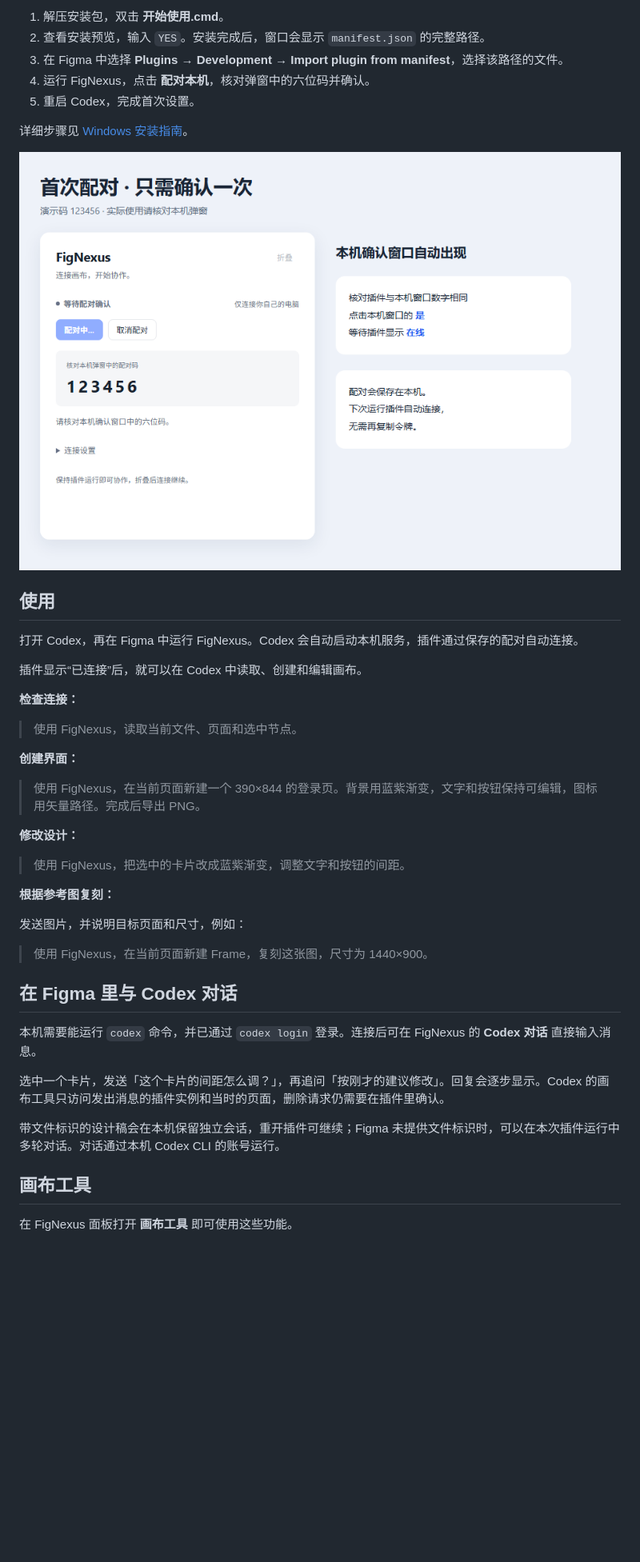
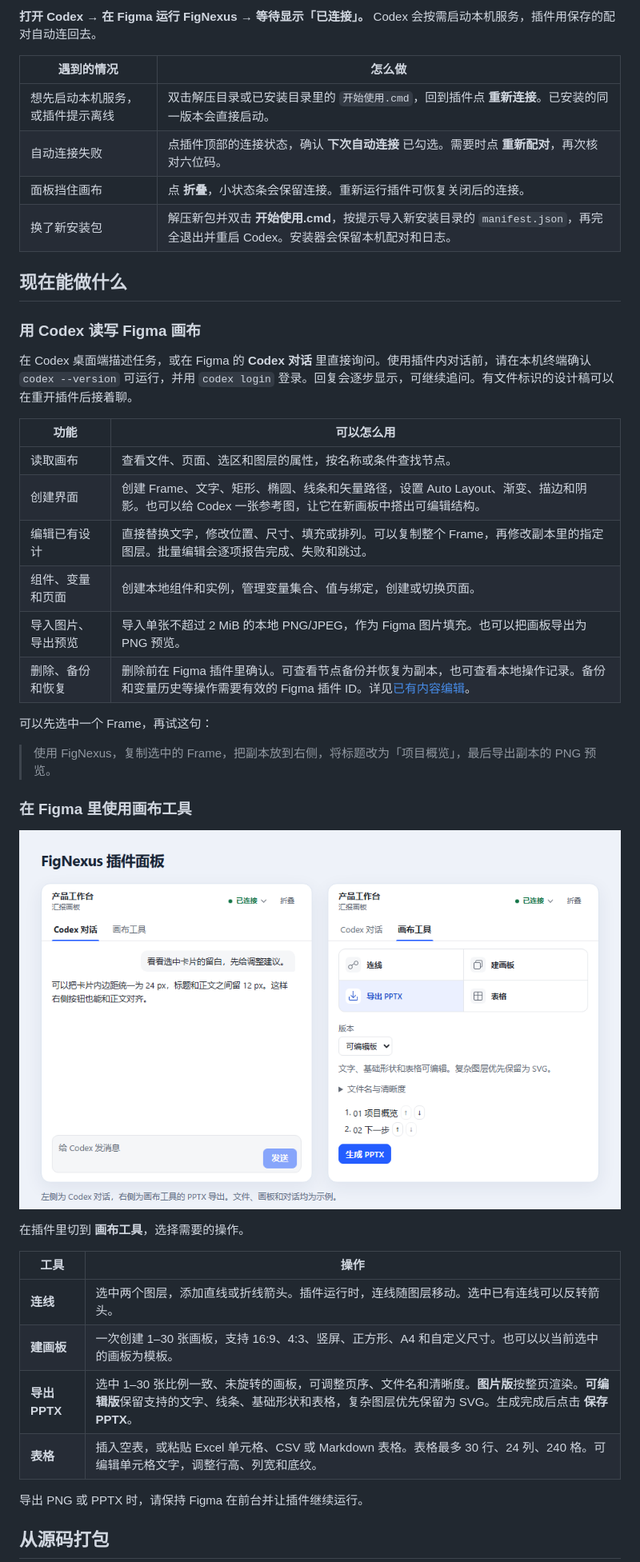
Before and after one commit to amirage7/FigNexus, a Markdown page: README.md, the part around one of its changes. Shown at 80% size. Drawn GitHub-style; pictures changed too: docs/images/pairing.png, docs/images/workspace.png (added); blank space fills up the shorter version.

Commit message:
Document FigNexus startup and current features

```diff
--- a/README.md
+++ b/README.md
@@ -16,47 +20,46 @@ FigNexus 连接 Codex 与 Figma，可以读取画布、创建和修改界面、
 
-1. 解压安装包，双击 **开始使用.cmd**。
-2. 查看安装预览，输入 `YES`。安装完成后，窗口会显示 `manifest.json` 的完整路径。
-3. 在 Figma 中选择 **Plugins → Development → Import plugin from manifest**，选择该路径的文件。
-4. 运行 FigNexus，点击 **配对本机**，核对弹窗中的六位码并确认。
-5. 重启 Codex，完成首次设置。
+**打开 Codex → 在 Figma 运行 FigNexus → 等待显示「已连接」。** Codex 会按需启动本机服务，插件用保存的配对自动连回去。
 
-详细步骤见 [Windows 安装指南](docs/windows-install.md)。
+| 遇到的情况 | 怎么做 |
+| --- | --- |
+| 想先启动本机服务，或插件提示离线 | 双击解压目录或已安装目录里的 `开始使用.cmd`，回到插件点 **重新连接**。已安装的同一版本会直接启动。 |
+| 自动连接失败 | 点插件顶部的连接状态，确认 **下次自动连接** 已勾选。需要时点 **重新配对**，再次核对六位码。 |
+| 面板挡住画布 | 点 **折叠**，小状态条会保留连接。重新运行插件可恢复关闭后的连接。 |
+| 换了新安装包 | 解压新包并双击 **开始使用.cmd**，按提示导入新安装目录的 `manifest.json`，再完全退出并重启 Codex。安装器会保留本机配对和日志。 |
 
-![本机配对与在线状态（示例）](docs/images/pairing.png)
+## 现在能做什么
 
-## 使用
+### 用 Codex 读写 Figma 画布
 
-打开 Codex，再在 Figma 中运行 FigNexus。Codex 会自动启动本机服务，插件通过保存的配对自动连接。
+在 Codex 桌面端描述任务，或在 Figma 的 **Codex 对话** 里直接询问。使用插件内对话前，请在本机终端确认 `codex --version` 可运行，并用 `codex login` 登录。回复会逐步显示，可继续追问。有文件标识的设计稿可以在重开插件后接着聊。
 
-插件显示“已连接”后，就可以在 Codex 中读取、创建和编辑画布。
+| 功能 | 可以怎么用 |
+| --- | --- |
+| 读取画布 | 查看文件、页面、选区和图层的属性，按名称或条件查找节点。 |
+| 创建界面 | 创建 Frame、文字、矩形、椭圆、线条和矢量路径，设置 Auto Layout、渐变、描边和阴影。也可以给 Codex 一张参考图，让它在新画板中搭出可编辑结构。 |
+| 编辑已有设计 | 直接替换文字，修改位置、尺寸、填充或排列。可以复制整个 Frame，再修改副本里的指定图层。批量编辑会逐项报告完成、失败和跳过。 |
+| 组件、变量和页面 | 创建本地组件和实例，管理变量集合、值与绑定，创建或切换页面。 |
+| 导入图片、导出预览 | 导入单张不超过 2 MiB 的本地 PNG/JPEG，作为 Figma 图片填充。也可以把画板导出为 PNG 预览。 |
+| 删除、备份和恢复 | 删除前在 Figma 插件里确认。可查看节点备份并恢复为副本，也可查看本地操作记录。备份和变量历史等操作需要有效的 Figma 插件 ID。详见[已有内容编辑](docs/editing-capabilities.md)。 |
 
-**检查连接：**
+可以先选中一个 Frame，再试这句：
 
-> 使用 FigNexus，读取当前文件、页面和选中节点。
+> 使用 FigNexus，复制选中的 Frame，把副本放到右侧，将标题改为「项目概览」，最后导出副本的 PNG 预览。
 
-**创建界面：**
+### 在 Figma 里使用画布工具
 
-> 使用 FigNexus，在当前页面新建一个 390×844 的登录页。背景用蓝紫渐变，文字和按钮保持可编辑，图标用矢量路径。完成后导出 PNG。
+![当前 FigNexus 组件渲染示意，左侧为 Codex 对话，右侧为可编辑 PPTX 导出和页序设置](docs/images/workspace.png)
 
-**修改设计：**
+在插件里切到 **画布工具**，选择需要的操作。
 
-> 使用 FigNexus，把选中的卡片改成蓝紫渐变，调整文字和按钮的间距。
+| 工具 | 操作 |
+| --- | --- |
+| **连线** | 选中两个图层，添加直线或折线箭头。插件运行时，连线随图层移动。选中已有连线可以反转箭头。 |
+| **建画板** | 一次创建 1–30 张画板，支持 16:9、4:3、竖屏、正方形、A4 和自定义尺寸。也可以以当前选中的画板为模板。 |
+| **导出 PPTX** | 选中 1–30 张比例一致、未旋转的画板，可调整页序、文件名和清晰度。**图片版**按整页渲染。**可编辑版**保留支持的文字、线条、基础形状和表格，复杂图层优先保留为 SVG。生成完成后点击 **保存 PPTX**。 |
+| **表格** | 插入空表，或粘贴 Excel 单元格、CSV 或 Markdown 表格。表格最多 30 行、24 列、240 格。可编辑单元格文字，调整行高、列宽和底纹。 |
 
-**根据参考图复刻：**
+导出 PNG 或 PPTX 时，请保持 Figma 在前台并让插件继续运行。
 
-发送图片，并说明目标页面和尺寸，例如：
+## 从源码打包
 
-> 使用 FigNexus，在当前页面新建 Frame，复刻这张图，尺寸为 1440×900。
-
-## 在 Figma 里与 Codex 对话
-
-本机需要能运行 `codex` 命令，并已通过 `codex login` 登录。连接后可在 FigNexus 的 **Codex 对话** 直接输入消息。
-
-选中一个卡片，发送「这个卡片的间距怎么调？」，再追问「按刚才的建议修改」。回复会逐步显示。Codex 的画布工具只访问发出消息的插件实例和当时的页面，删除请求仍需要在插件里确认。
-
-带文件标识的设计稿会在本机保留独立会话，重开插件可继续；Figma 未提供文件标识时，可以在本次插件运行中多轮对话。对话通过本机 Codex CLI 的账号运行。
-
-## 画布工具
-
-在 FigNexus 面板打开 **画布工具** 即可使用这些功能。
-
```
Also changed, not shown: other parts of README.md (+15 -70 lines).
